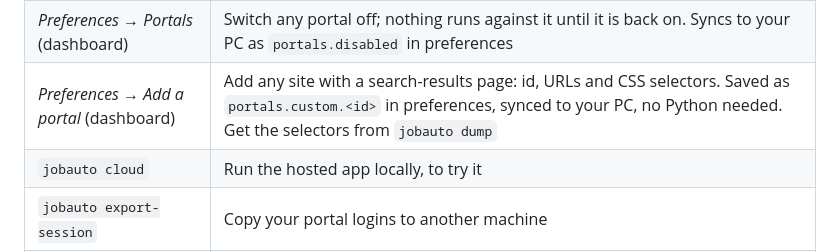
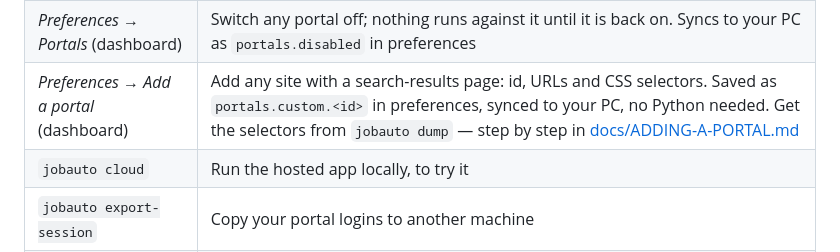
Before and after one commit to 18-VK/Jobauto, a Markdown page: README.md, the part around the change. GitHub-like rendering.

Commit message:
Walk through adding a portal, step by step
Co-Authored-By: Claude Fable 5.1 <noreply@anthropic.com>

```diff
--- a/README.md
+++ b/README.md
@@ -538,7 +538,7 @@ tasks still running.
 | `jobauto autostart --status` | Why is the dashboard showing offline? |
 | `jobauto dump --portal hirist` | Save a portal's real results page under `data/debug/` -- for fixing selectors when a search finds nothing |
 | *Preferences → Portals* (dashboard) | Switch any portal off; nothing runs against it until it is back on. Syncs to your PC as `portals.disabled` in preferences |
-| *Preferences → Add a portal* (dashboard) | Add any site with a search-results page: id, URLs and CSS selectors. Saved as `portals.custom.<id>` in preferences, synced to your PC, no Python needed. Get the selectors from `jobauto dump` |
+| *Preferences → Add a portal* (dashboard) | Add any site with a search-results page: id, URLs and CSS selectors. Saved as `portals.custom.<id>` in preferences, synced to your PC, no Python needed. Get the selectors from `jobauto dump` — step by step in [docs/ADDING-A-PORTAL.md](docs/ADDING-A-PORTAL.md) |
 | `jobauto cloud` | Run the hosted app locally, to try it |
 | `jobauto export-session` | Copy your portal logins to another machine |
 | `jobauto import-session --file F` | Restore logins exported elsewhere |
```
Also changed, not shown: CLAUDE.md (+1 -0 lines), docs/ADDING-A-PORTAL.md (added, +166 -0 lines).
